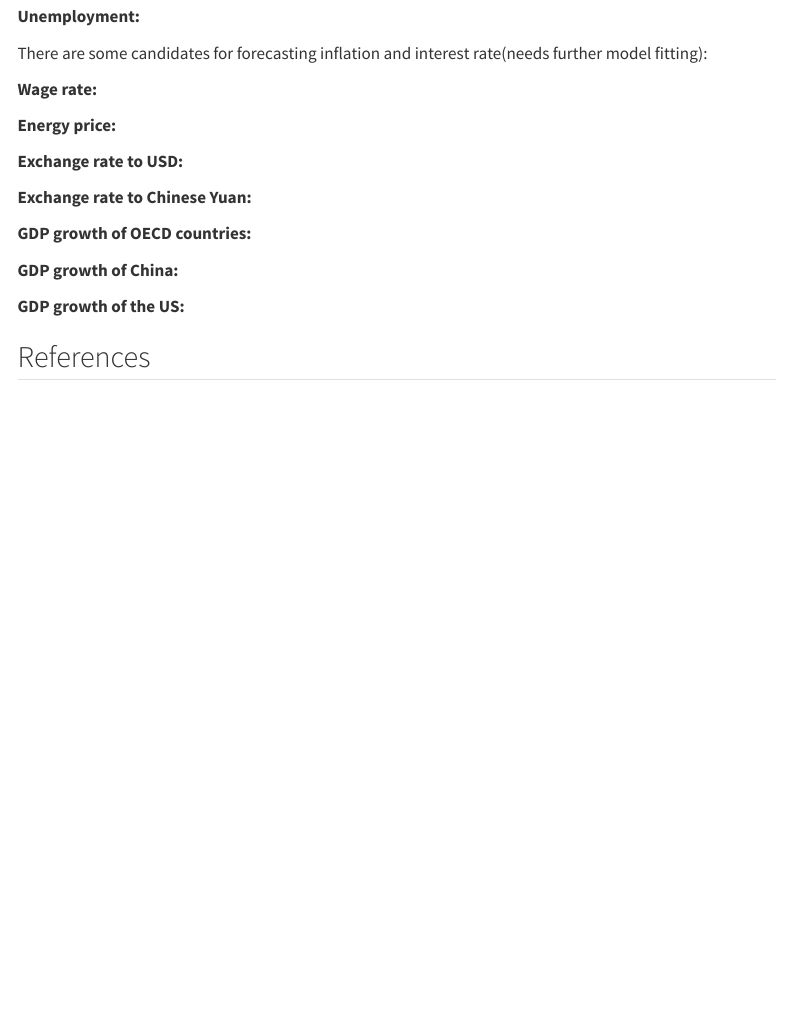
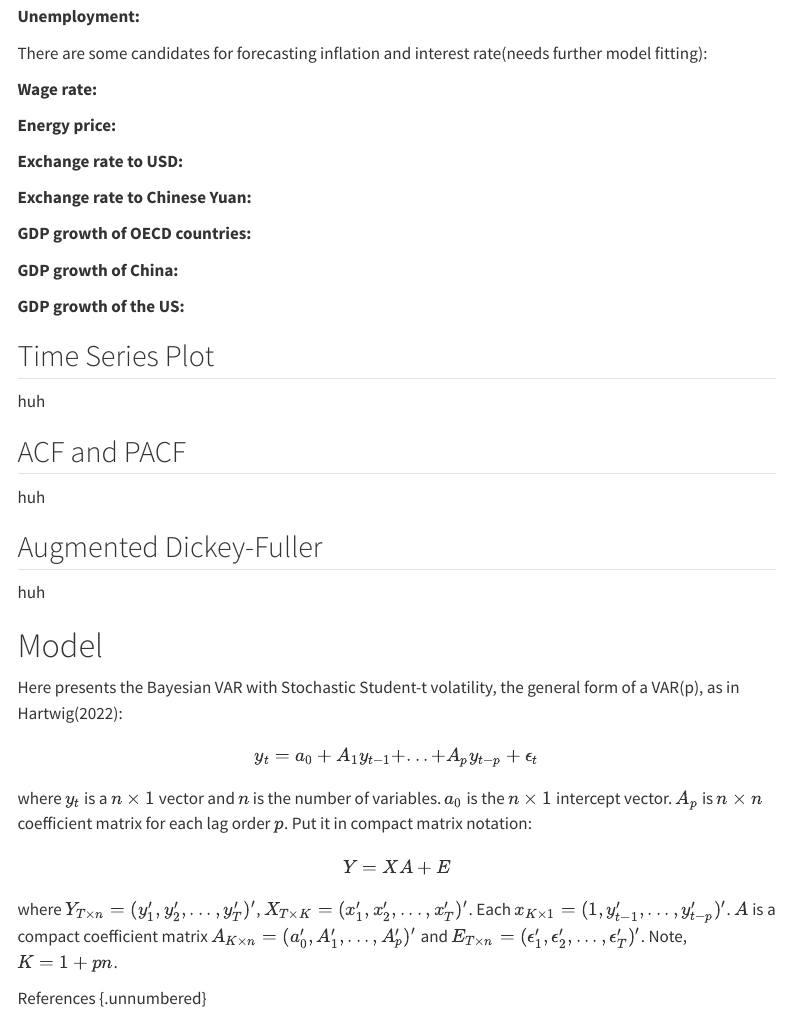
Before and after one commit to YifangUnimelb/Macro-Research, a Quarto document (index.qmd): the page in a window 1100 px wide, from 1150 px down. Rendered offline with R 4.5, knitr and Pandoc in place of Quarto, with nearby package versions; menus at the side of the page are left out.

Commit message:
some model

```diff
--- a/index.qmd
+++ b/index.qmd
@@ -50,5 +50,26 @@ There are some candidates for forecasting inflation and interest rate(needs furt
 
 **GDP growth of the US:**
 
+## Time Series Plot
 
-## References {.unnumbered}
+huh
+
+## ACF and PACF
+
+huh
+
+## Augmented Dickey-Fuller
+
+huh
+
+# Model
+
+Here presents the Bayesian VAR with Stochastic Student-t volatility, the general form of a VAR(p), as in Hartwig(2022):
+
+$$y_t = a_0 +A_1y_{t-1}+...+A_py_{t-p}+ \epsilon_t $$
+
+where $y_t$ is a $n \times 1$ vector and $n$ is the number of variables. $a_0$ is the $n \times 1$ intercept vector. $A_p$ is $n \times n$ coefficient matrix for each lag order $p$. Put it in compact matrix notation:
+
+$$Y = XA+E$$ where $Y_{T \times n}=(y_1', y_2',...,y_T')'$, $X_{T \times K}=(x_1', x_2',...,x_T')'$. Each $x_{K \times 1}=(1, y_{t-1}',...,y_{t-p}')'$. $A$ is a compact coefficient matrix $A_{K \times n}=(a_0', A_1',...,A_p')'$ and $E_{T \times n}=(\epsilon_1', \epsilon_2',...,\epsilon_T')'$. Note, $K = 1+pn$.
+
+References {.unnumbered}
```
Also changed, not shown: docs/search.json, index.qmd (2 more changed lines), 1 other file.
